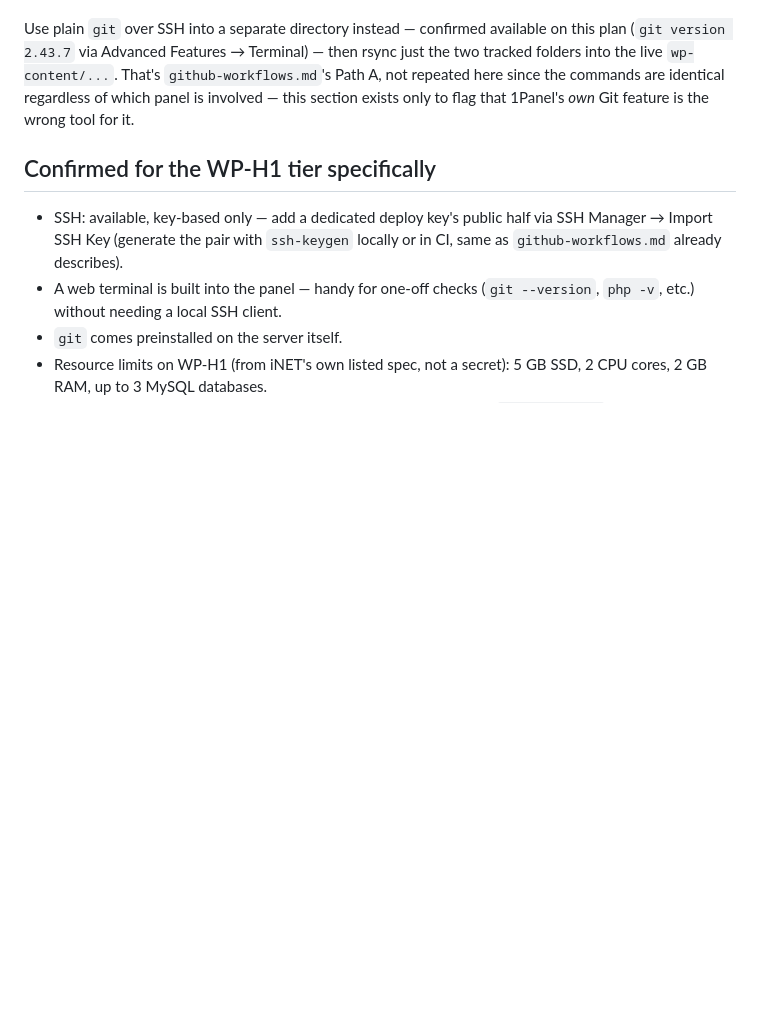
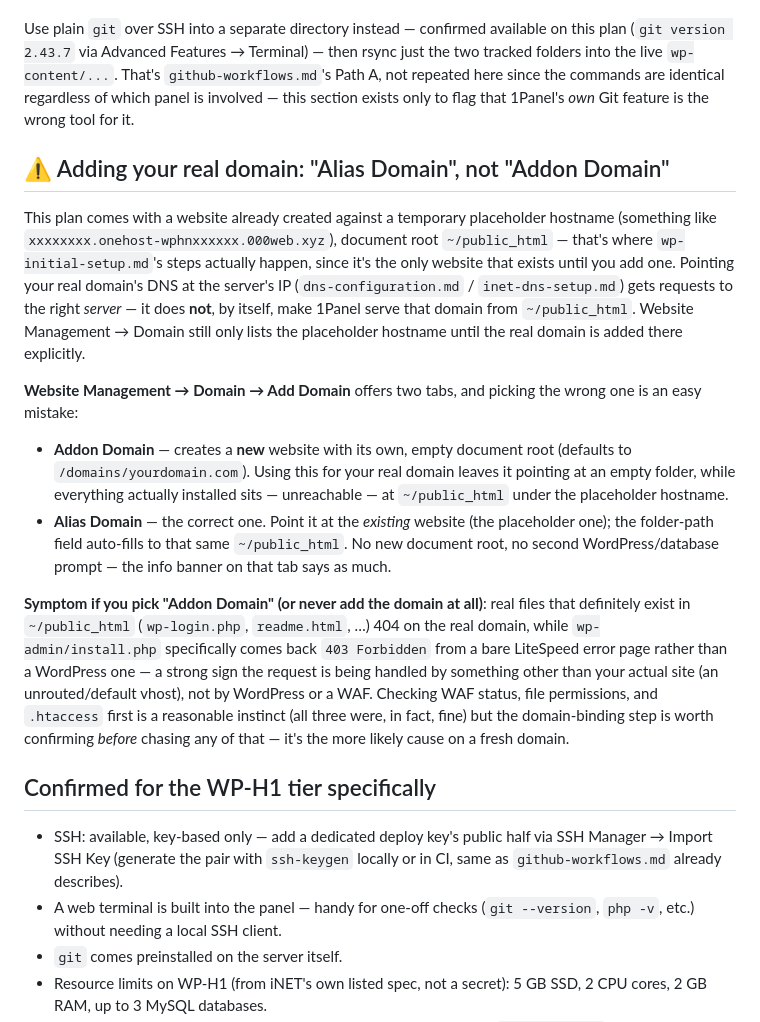
Before and after one commit to nhatquang-nguyen-129/website-blog-personal, a Markdown page: docs/deploy/inet-onepanel-setup.md, the part around the change. Drawn GitHub-style; blank space fills up the shorter version.

```diff
--- a/docs/deploy/inet-onepanel-setup.md
+++ b/docs/deploy/inet-onepanel-setup.md
@@ -54,6 +54,43 @@ since the commands are identical regardless of which panel is involved —
 this section exists only to flag that 1Panel's *own* Git feature is the
 wrong tool for it.
 
+## ⚠️ Adding your real domain: "Alias Domain", not "Addon Domain"
+
+This plan comes with a website already created against a temporary
+placeholder hostname (something like
+`xxxxxxxx.onehost-wphnxxxxxx.000web.xyz`), document root `~/public_html` —
+that's where `wp-initial-setup.md`'s steps actually happen, since it's the
+only website that exists until you add one. Pointing your real domain's
+DNS at the server's IP (`dns-configuration.md` / `inet-dns-setup.md`) gets
+requests to the right *server* — it does **not**, by itself, make 1Panel
+serve that domain from `~/public_html`. Website Management → Domain still
+only lists the placeholder hostname until the real domain is added there
+explicitly.
+
+**Website Management → Domain → Add Domain** offers two tabs, and picking
+the wrong one is an easy mistake:
+
+- **Addon Domain** — creates a **new** website with its own, empty
+  document root (defaults to `/domains/yourdomain.com`). Using this for
+  your real domain leaves it pointing at an empty folder, while everything
+  actually installed sits — unreachable — at `~/public_html` under the
+  placeholder hostname.
+- **Alias Domain** — the correct one. Point it at the *existing* website
+  (the placeholder one); the folder-path field auto-fills to that same
+  `~/public_html`. No new document root, no second WordPress/database
+  prompt — the info banner on that tab says as much.
+
+**Symptom if you pick "Addon Domain" (or never add the domain at all)**:
+real files that definitely exist in `~/public_html` (`wp-login.php`,
+`readme.html`, …) 404 on the real domain, while `wp-admin/install.php`
+specifically comes back `403 Forbidden` from a bare LiteSpeed error page
+rather than a WordPress one — a strong sign the request is being handled
+by something other than your actual site (an unrouted/default vhost),
+not by WordPress or a WAF. Checking WAF status, file permissions, and
+`.htaccess` first is a reasonable instinct (all three were, in fact, fine)
+but the domain-binding step is worth confirming *before* chasing any of
+that — it's the more likely cause on a fresh domain.
+
 ## Confirmed for the WP-H1 tier specifically
 
 - SSH: available, key-based only — add a dedicated deploy key's public half
```
Also changed, not shown: CHANGELOG.md (+3 -0 lines), docs/deploy/wp-initial-setup.md (+30 -2 lines).
